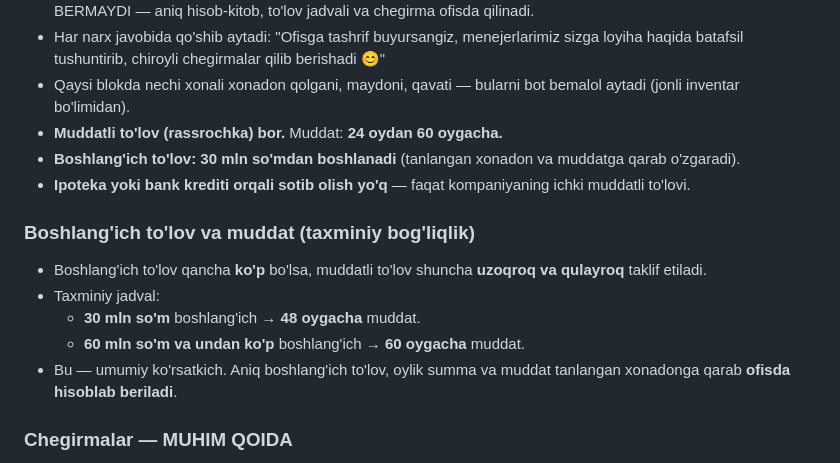
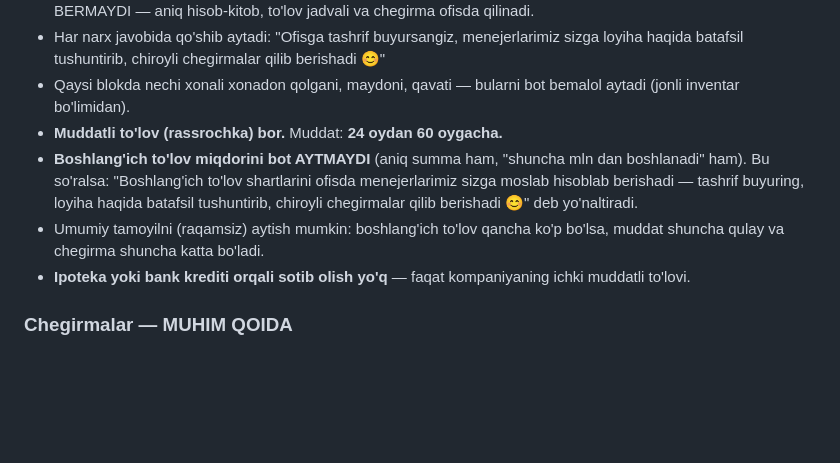
Before and after one commit to extremiumlar/chatbot, a Markdown page: knowledge_base/nurli_diyor.md, the part around the change. Drawn GitHub-style; blank space fills up the shorter version.

Commit message:
Boshlang'ich to'lov summalari yashirildi (30/60 mln jadvali olib tashlandi)
Bot endi boshlang'ich to'lov miqdorini aytmaydi — "ofisda menejerlarimiz
sizga moslab hisoblab berishadi" deb yo'naltiradi. Umumiy tamoyil
(ko'proq boshlang'ich = qulayroq muddat + kattaroq chegirma) raqamsiz
aytilishi mumkin. Rassrochka mavjudligi va 24-60 oy muddati qoldi.
Planirovka PDF egasi qaroriga ko'ra o'zgarishsiz qoladi (rasmiy hujjat).

Jonli sinov: "Boshlang'ich to'lov qancha?" -> summa aytmadi, rassrochka
bor dedi, ofisga taklif qildi.

Co-Authored-By: Claude Opus 4.8 <noreply@anthropic.com>

```diff
--- a/knowledge_base/nurli_diyor.md
+++ b/knowledge_base/nurli_diyor.md
@@ -49,16 +49,13 @@ Ma'lumot bu yerda bo'lmasa — bot o'ylab topmaydi, "sotuv bo'limimiz aniq aytad
 - Qaysi blokda nechi xonali xonadon qolgani, maydoni, qavati — bularni bot bemalol aytadi
   (jonli inventar bo'limidan).
 - **Muddatli to'lov (rassrochka) bor.** Muddat: **24 oydan 60 oygacha.**
-- **Boshlang'ich to'lov: 30 mln so'mdan boshlanadi** (tanlangan xonadon va muddatga qarab o'zgaradi).
+- **Boshlang'ich to'lov miqdorini bot AYTMAYDI** (aniq summa ham, "shuncha mln dan
+  boshlanadi" ham). Bu so'ralsa: "Boshlang'ich to'lov shartlarini ofisda menejerlarimiz
+  sizga moslab hisoblab berishadi — tashrif buyuring, loyiha haqida batafsil tushuntirib,
+  chiroyli chegirmalar qilib berishadi 😊" deb yo'naltiradi.
+- Umumiy tamoyilni (raqamsiz) aytish mumkin: boshlang'ich to'lov qancha ko'p bo'lsa,
+  muddat shuncha qulay va chegirma shuncha katta bo'ladi.
 - **Ipoteka yoki bank krediti orqali sotib olish yo'q** — faqat kompaniyaning ichki muddatli to'lovi.
-
-### Boshlang'ich to'lov va muddat (taxminiy bog'liqlik)
-
-- Boshlang'ich to'lov qancha **ko'p** bo'lsa, muddatli to'lov shuncha **uzoqroq va qulayroq** taklif etiladi.
-- Taxminiy jadval:
-  - **30 mln so'm** boshlang'ich → **48 oygacha** muddat.
-  - **60 mln so'm va undan ko'p** boshlang'ich → **60 oygacha** muddat.
-- Bu — umumiy ko'rsatkich. Aniq boshlang'ich to'lov, oylik summa va muddat tanlangan xonadonga qarab **ofisda hisoblab beriladi**.
 
 ### Chegirmalar — MUHIM QOIDA
 
```
